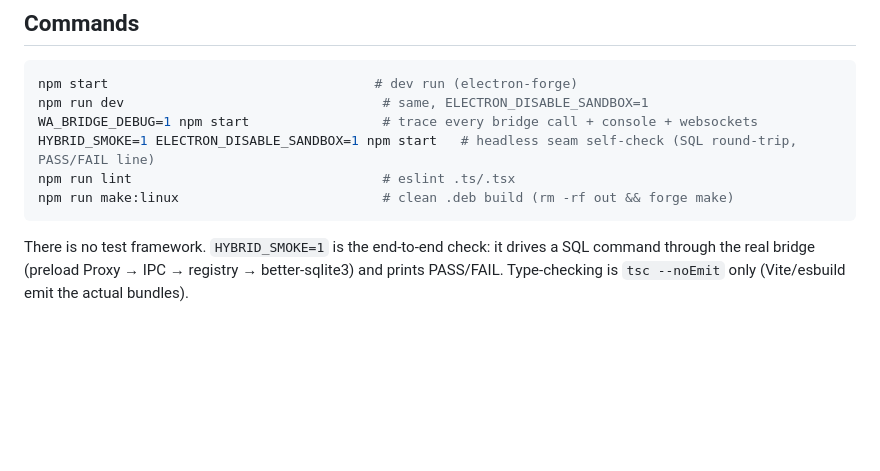
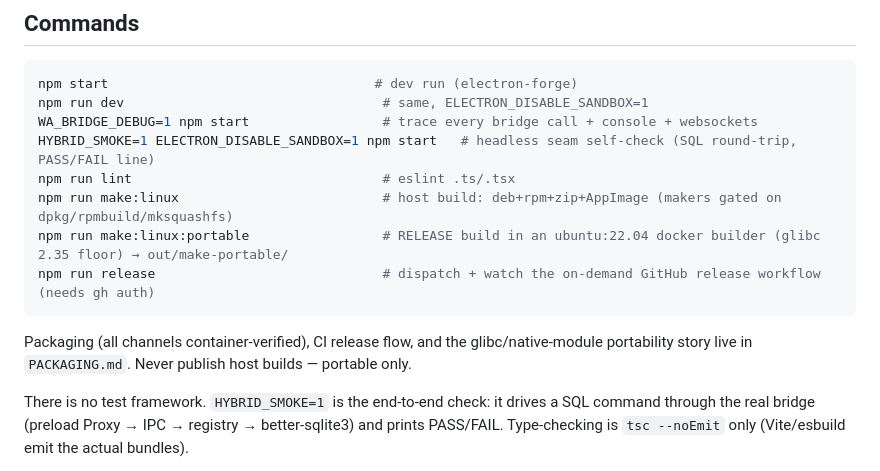
Before and after one commit to amanverma-765/WhatsWine, a Markdown page: CLAUDE.md, the part around the change. Drawn GitHub-style; blank space fills up the shorter version.

````diff
--- a/CLAUDE.md
+++ b/CLAUDE.md
@@ -21,8 +21,13 @@ npm run dev                                 # same, ELECTRON_DISABLE_SANDBOX=1
 WA_BRIDGE_DEBUG=1 npm start                 # trace every bridge call + console + websockets
 HYBRID_SMOKE=1 ELECTRON_DISABLE_SANDBOX=1 npm start   # headless seam self-check (SQL round-trip, PASS/FAIL line)
 npm run lint                                # eslint .ts/.tsx
-npm run make:linux                          # clean .deb build (rm -rf out && forge make)
+npm run make:linux                          # host build: deb+rpm+zip+AppImage (makers gated on dpkg/rpmbuild/mksquashfs)
+npm run make:linux:portable                 # RELEASE build in an ubuntu:22.04 docker builder (glibc 2.35 floor) → out/make-portable/
+npm run release                             # dispatch + watch the on-demand GitHub release workflow (needs gh auth)
 ```
+
+Packaging (all channels container-verified), CI release flow, and the glibc/native-module
+portability story live in `PACKAGING.md`. Never publish host builds — portable only.
 
 There is no test framework. `HYBRID_SMOKE=1` is the end-to-end check: it drives a SQL command
 through the real bridge (preload Proxy → IPC → registry → better-sqlite3) and prints PASS/FAIL.
````
Also changed, not shown: README.md (+20 -4 lines).
